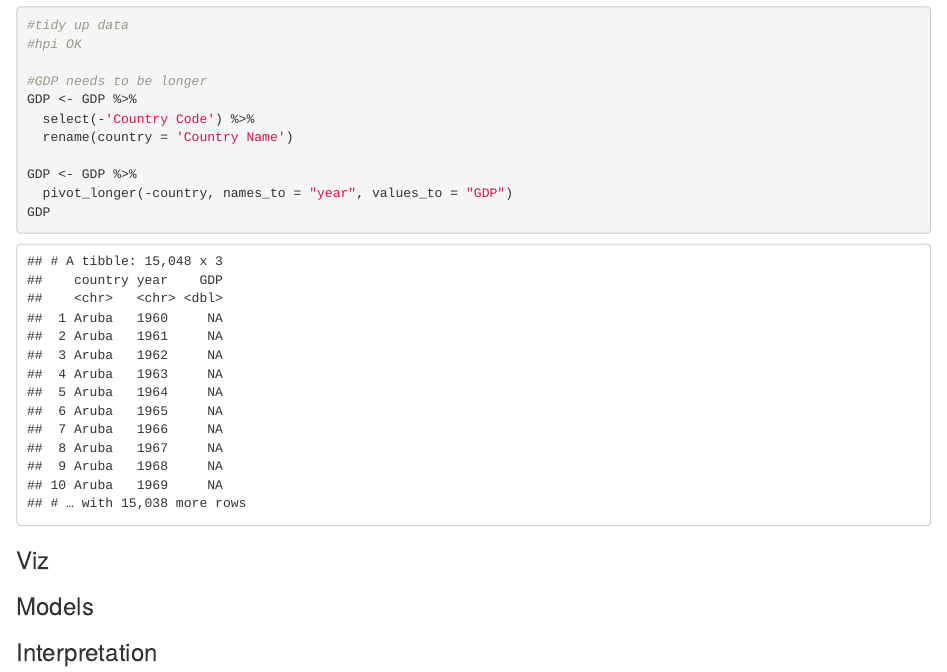
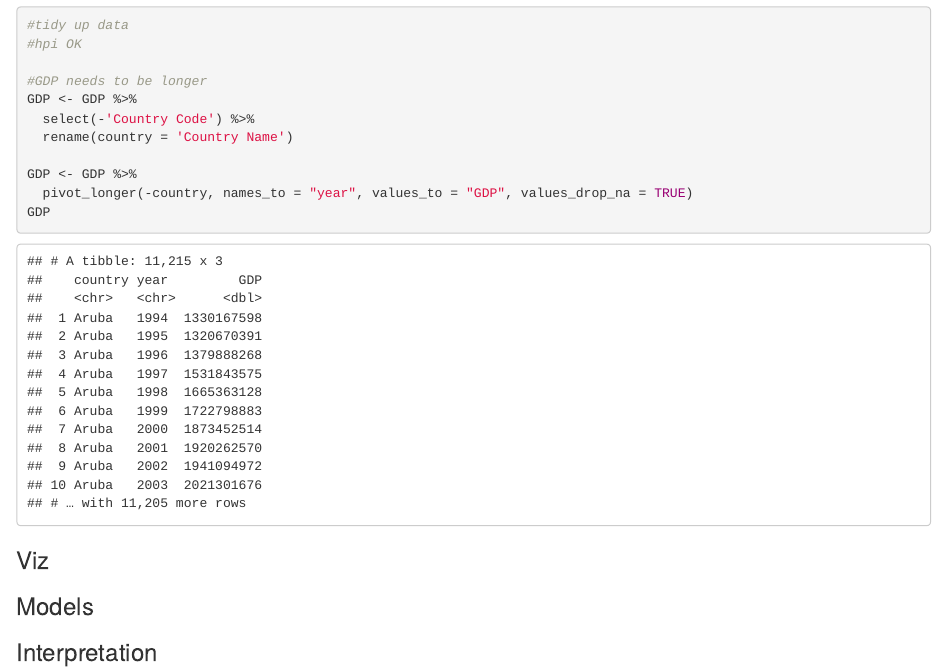
Before and after one commit to cjlortie/Happiness_hackathon, an R Markdown document (index.Rmd): the page in a window 1100 px wide, from 2490 px down. The pictures show the output file index.html that the author committed with the source, opened offline.

Commit message:
tidied up

```diff
--- a/index.Rmd
+++ b/index.Rmd
@@ -40,7 +40,7 @@ GDP <- GDP %>%
   rename(country = 'Country Name')
 
 GDP <- GDP %>%
-  pivot_longer(-country, names_to = "year", values_to = "GDP")
+  pivot_longer(-country, names_to = "year", values_to = "GDP", values_drop_na = TRUE)
 GDP
 
 
```
Also changed, not shown: index.html.
